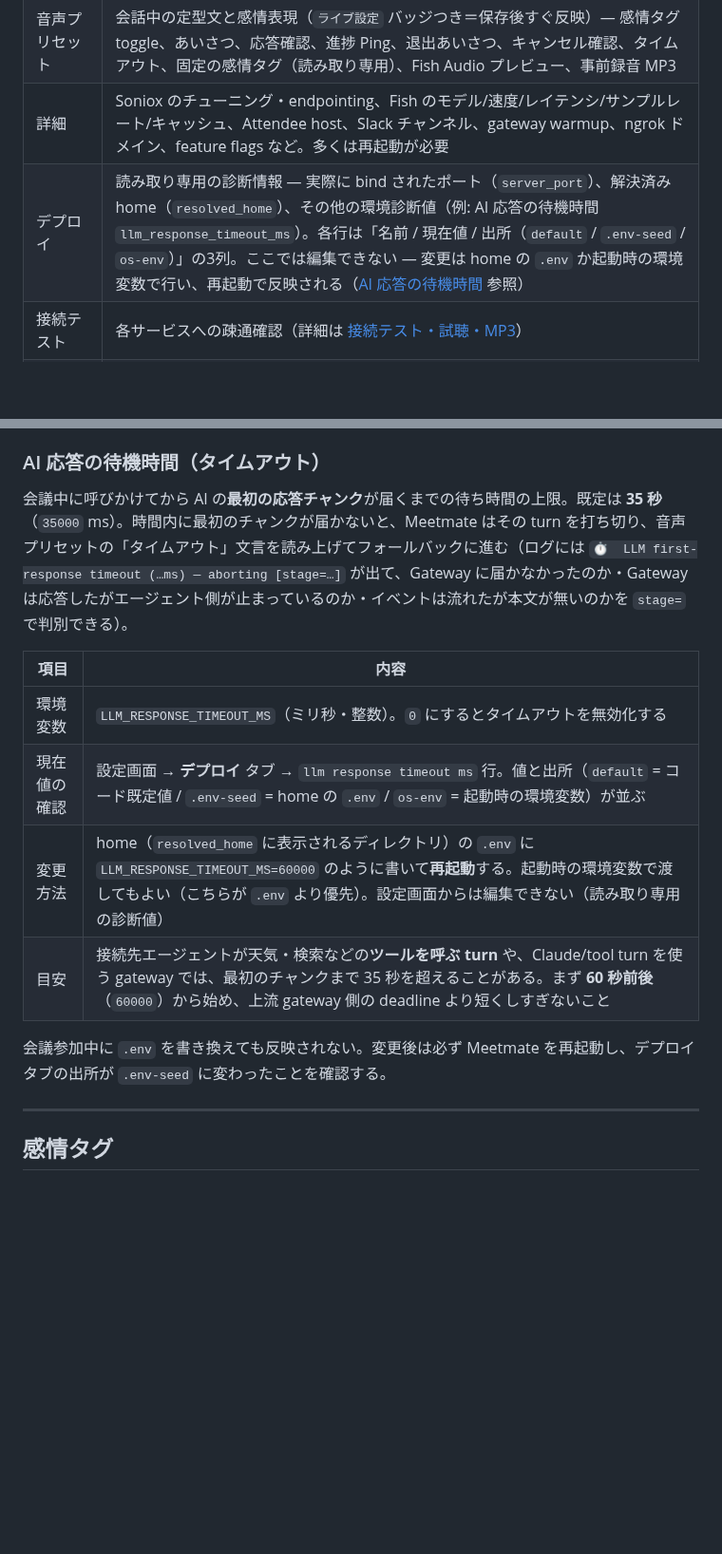
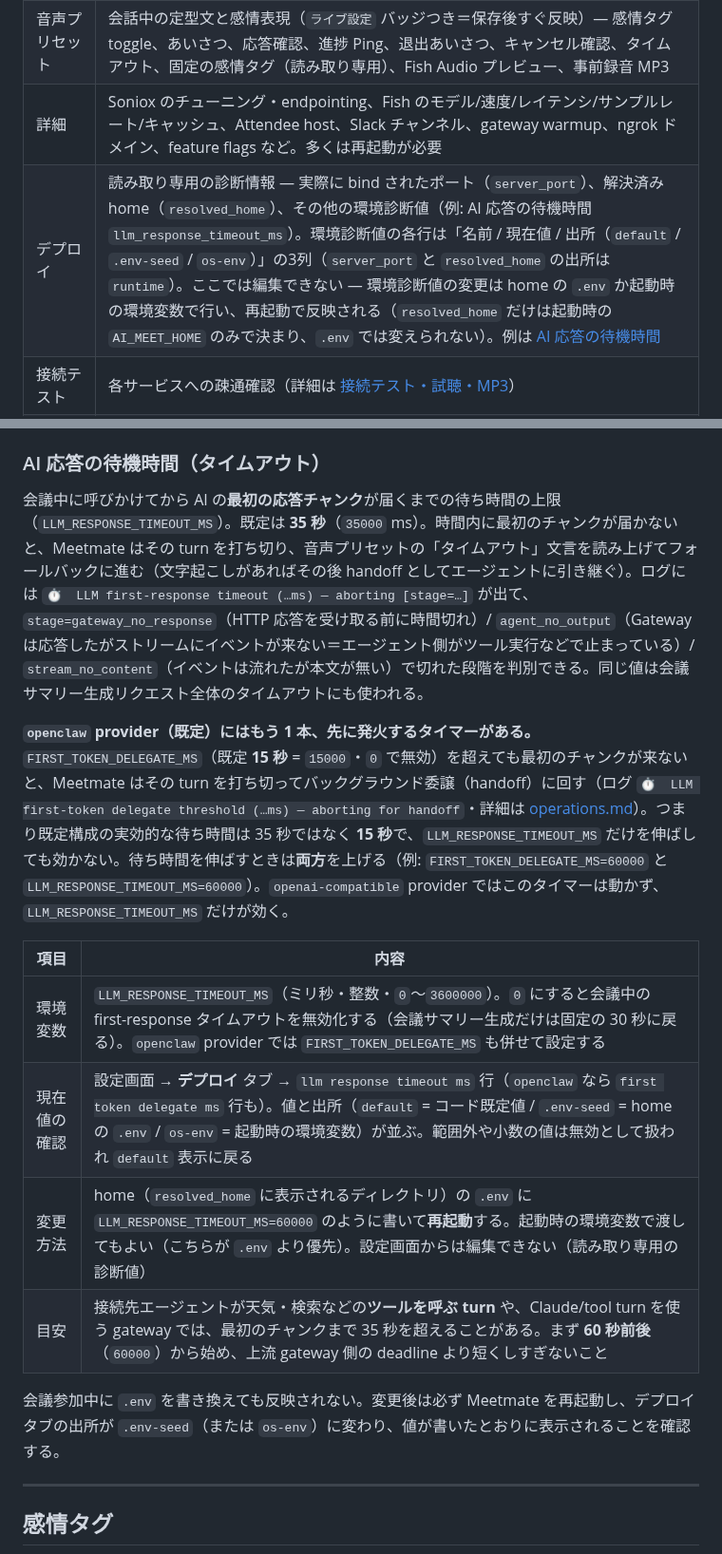
Before and after one commit to caty-ai/meetmate, a Markdown page: docs/setup-guide.md, 2 parts joined by grey strips. Shown at 95% size. Rendered like a GitHub page; blank space fills up the shorter version.

Commit message:
docs(setup-guide): timeout section — note the openclaw FIRST_TOKEN_DELEGATE_MS timer fires first, stage names, summarizer scope, deploy-tab source wording (#74 seat delta)

```diff
--- a/docs/setup-guide.md
+++ b/docs/setup-guide.md
@@ -359,7 +359,7 @@ Meetmate は Google Meet / Zoom に加えて、**Discord の音声チャンネ
 | 基本 | 日常的に使う設定 — エージェント ID / エージェント名 / 表示名 / 言語 / Wake Words / LLM プロバイダー / LLM モデル / Soniox・Deepgram の API key と音声認識プロバイダー / Fish Audio の API key・Voice ID と音声合成プロバイダー / Attendee API key / Slack Bot token・Slack 通知・Slack 通知先 / 会議サマリー（あいさつ・感情タグは音声プリセットタブ側） |
 | 音声プリセット | 会話中の定型文と感情表現（`ライブ設定` バッジつき＝保存後すぐ反映）— 感情タグ toggle、あいさつ、応答確認、進捗 Ping、退出あいさつ、キャンセル確認、タイムアウト、固定の感情タグ（読み取り専用）、Fish Audio プレビュー、事前録音 MP3 |
 | 詳細 | Soniox のチューニング・endpointing、Fish のモデル/速度/レイテンシ/サンプルレート/キャッシュ、Attendee host、Slack チャンネル、gateway warmup、ngrok ドメイン、feature flags など。多くは再起動が必要 |
-| デプロイ | 読み取り専用の診断情報 — 実際に bind されたポート（`server_port`）、解決済み home（`resolved_home`）、その他の環境診断値（例: AI 応答の待機時間 `llm_response_timeout_ms`）。各行は「名前 / 現在値 / 出所（`default` / `.env-seed` / `os-env`）」の3列。ここでは編集できない — 変更は home の `.env` か起動時の環境変数で行い、再起動で反映される（[AI 応答の待機時間](#ai-応答の待機時間タイムアウト) 参照） |
+| デプロイ | 読み取り専用の診断情報 — 実際に bind されたポート（`server_port`）、解決済み home（`resolved_home`）、その他の環境診断値（例: AI 応答の待機時間 `llm_response_timeout_ms`）。環境診断値の各行は「名前 / 現在値 / 出所（`default` / `.env-seed` / `os-env`）」の3列（`server_port` と `resolved_home` の出所は `runtime`）。ここでは編集できない — 環境診断値の変更は home の `.env` か起動時の環境変数で行い、再起動で反映される（`resolved_home` だけは起動時の `AI_MEET_HOME` のみで決まり、`.env` では変えられない）。例は [AI 応答の待機時間](#ai-応答の待機時間タイムアウト) |
 | 接続テスト | 各サービスへの疎通確認（詳細は [接続テスト・試聴・MP3](#接続テスト試聴mp3)） |
 | エクスポート・インポート | 非機密設定の書き出し／取り込み、8.x からのベンダー値移行（詳細は [8.x からの移行](#8x-からの移行) / [2人目のエージェントを増やす](#2人目のエージェントを増やすエクスポートインポート)） |
 
@@ -383,16 +383,18 @@ Meetmate は Google Meet / Zoom に加えて、**Discord の音声チャンネ
 
 ### AI 応答の待機時間（タイムアウト）
 
-会議中に呼びかけてから AI の**最初の応答チャンク**が届くまでの待ち時間の上限。既定は **35 秒**（`35000` ms）。時間内に最初のチャンクが届かないと、Meetmate はその turn を打ち切り、音声プリセットの「タイムアウト」文言を読み上げてフォールバックに進む（ログには `⏱️  LLM first-response timeout (…ms) — aborting [stage=…]` が出て、Gateway に届かなかったのか・Gateway は応答したがエージェント側が止まっているのか・イベントは流れたが本文が無いのかを `stage=` で判別できる）。
+会議中に呼びかけてから AI の**最初の応答チャンク**が届くまでの待ち時間の上限（`LLM_RESPONSE_TIMEOUT_MS`）。既定は **35 秒**（`35000` ms）。時間内に最初のチャンクが届かないと、Meetmate はその turn を打ち切り、音声プリセットの「タイムアウト」文言を読み上げてフォールバックに進む（文字起こしがあればその後 handoff としてエージェントに引き継ぐ）。ログには `⏱️  LLM first-response timeout (…ms) — aborting [stage=…]` が出て、`stage=gateway_no_response`（HTTP 応答を受け取る前に時間切れ）/ `agent_no_output`（Gateway は応答したがストリームにイベントが来ない＝エージェント側がツール実行などで止まっている）/ `stream_no_content`（イベントは流れたが本文が無い）で切れた段階を判別できる。同じ値は会議サマリー生成リクエスト全体のタイムアウトにも使われる。
+
+**`openclaw` provider（既定）にはもう 1 本、先に発火するタイマーがある。** `FIRST_TOKEN_DELEGATE_MS`（既定 **15 秒** = `15000`・`0` で無効）を超えても最初のチャンクが来ないと、Meetmate はその turn を打ち切ってバックグラウンド委譲（handoff）に回す（ログ `⏱️  LLM first-token delegate threshold (…ms) — aborting for handoff`・詳細は [operations.md](operations.md)）。つまり既定構成の実効的な待ち時間は 35 秒ではなく **15 秒**で、`LLM_RESPONSE_TIMEOUT_MS` だけを伸ばしても効かない。待ち時間を伸ばすときは**両方**を上げる（例: `FIRST_TOKEN_DELEGATE_MS=60000` と `LLM_RESPONSE_TIMEOUT_MS=60000`）。`openai-compatible` provider ではこのタイマーは動かず、`LLM_RESPONSE_TIMEOUT_MS` だけが効く。
 
 | 項目 | 内容 |
 |---|---|
-| 環境変数 | `LLM_RESPONSE_TIMEOUT_MS`（ミリ秒・整数）。`0` にするとタイムアウトを無効化する |
-| 現在値の確認 | 設定画面 → **デプロイ** タブ → `llm response timeout ms` 行。値と出所（`default` = コード既定値 / `.env-seed` = home の `.env` / `os-env` = 起動時の環境変数）が並ぶ |
+| 環境変数 | `LLM_RESPONSE_TIMEOUT_MS`（ミリ秒・整数・`0`〜`3600000`）。`0` にすると会議中の first-response タイムアウトを無効化する（会議サマリー生成だけは固定の 30 秒に戻る）。`openclaw` provider では `FIRST_TOKEN_DELEGATE_MS` も併せて設定する |
+| 現在値の確認 | 設定画面 → **デプロイ** タブ → `llm response timeout ms` 行（`openclaw` なら `first token delegate ms` 行も）。値と出所（`default` = コード既定値 / `.env-seed` = home の `.env` / `os-env` = 起動時の環境変数）が並ぶ。範囲外や小数の値は無効として扱われ `default` 表示に戻る |
 | 変更方法 | home（`resolved_home` に表示されるディレクトリ）の `.env` に `LLM_RESPONSE_TIMEOUT_MS=60000` のように書いて**再起動**する。起動時の環境変数で渡してもよい（こちらが `.env` より優先）。設定画面からは編集できない（読み取り専用の診断値） |
 | 目安 | 接続先エージェントが天気・検索などの**ツールを呼ぶ turn** や、Claude/tool turn を使う gateway では、最初のチャンクまで 35 秒を超えることがある。まず **60 秒前後**（`60000`）から始め、上流 gateway 側の deadline より短くしすぎないこと |
 
-会議参加中に `.env` を書き換えても反映されない。変更後は必ず Meetmate を再起動し、デプロイタブの出所が `.env-seed` に変わったことを確認する。
+会議参加中に `.env` を書き換えても反映されない。変更後は必ず Meetmate を再起動し、デプロイタブの出所が `.env-seed`（または `os-env`）に変わり、値が書いたとおりに表示されることを確認する。
 
 ---
 
```
